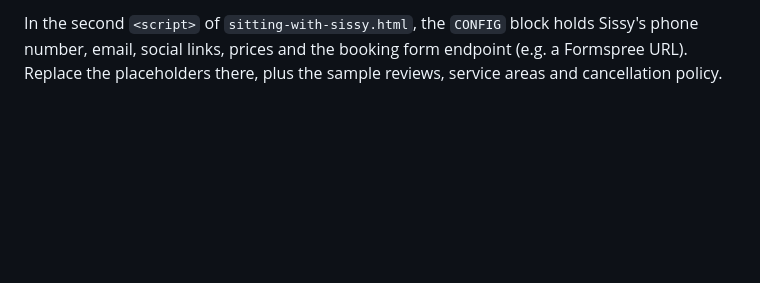
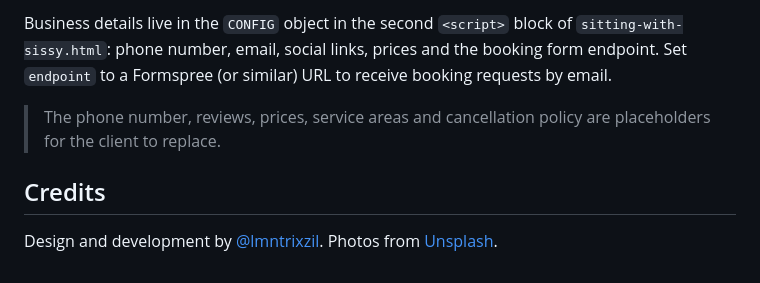
Before and after one commit to lmntrixzil/sitting-with-sissy, a Markdown page: README.md, the part around one of its changes. GitHub-like rendering; blank space fills up the shorter version.

```diff
--- a/README.md
+++ b/README.md
@@ -23,2 +52,8 @@ npx vercel@latest deploy --prod --yes
 
-In the second `<script>` of `sitting-with-sissy.html`, the `CONFIG` block holds Sissy's phone number, email, social links, prices and the booking form endpoint (e.g. a Formspree URL). Replace the placeholders there, plus the sample reviews, service areas and cancellation policy.
+Business details live in the `CONFIG` object in the second `<script>` block of `sitting-with-sissy.html`: phone number, email, social links, prices and the booking form endpoint. Set `endpoint` to a Formspree (or similar) URL to receive booking requests by email.
+
+> The phone number, reviews, prices, service areas and cancellation policy are placeholders for the client to replace.
+
+## Credits
+
+Design and development by [@lmntrixzil](https://github.com/lmntrixzil). Photos from [Unsplash](https://unsplash.com).
```
Also changed, not shown: other parts of README.md (+39 -10 lines), docs/screenshot.jpg (added), 1 other file.
